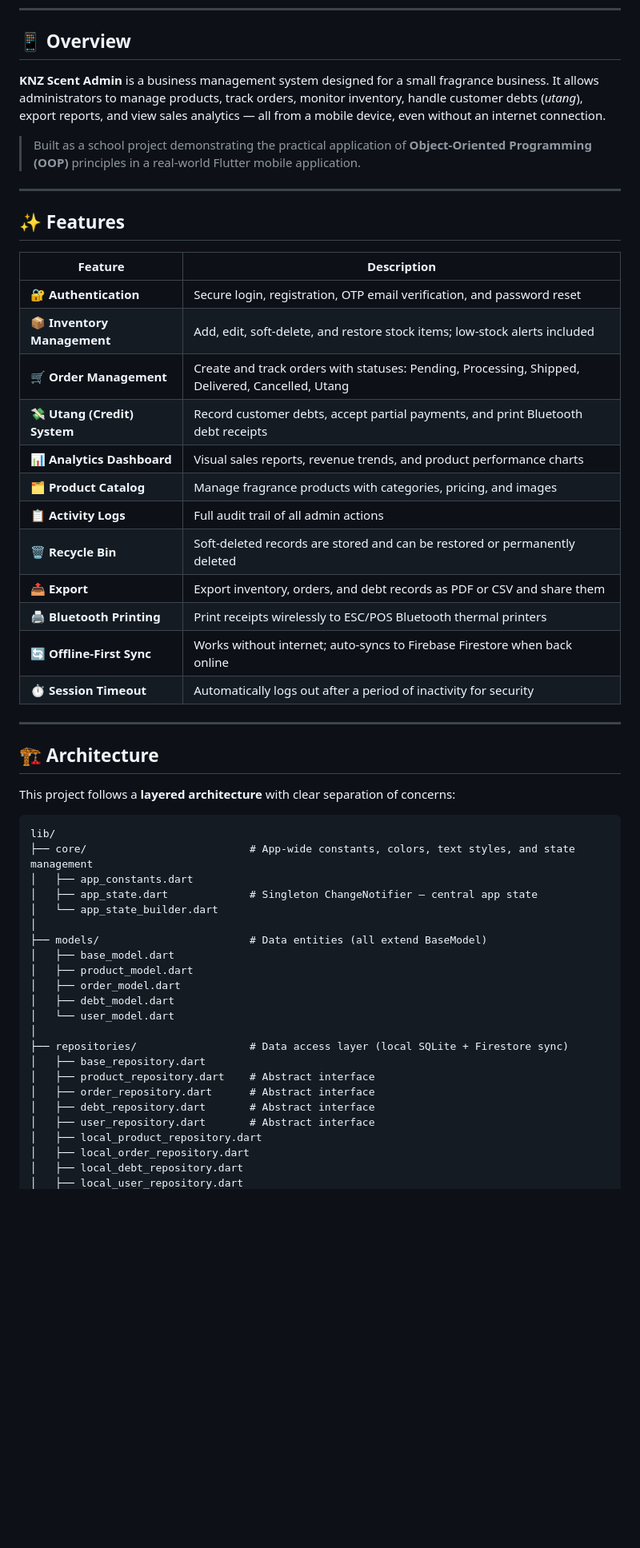
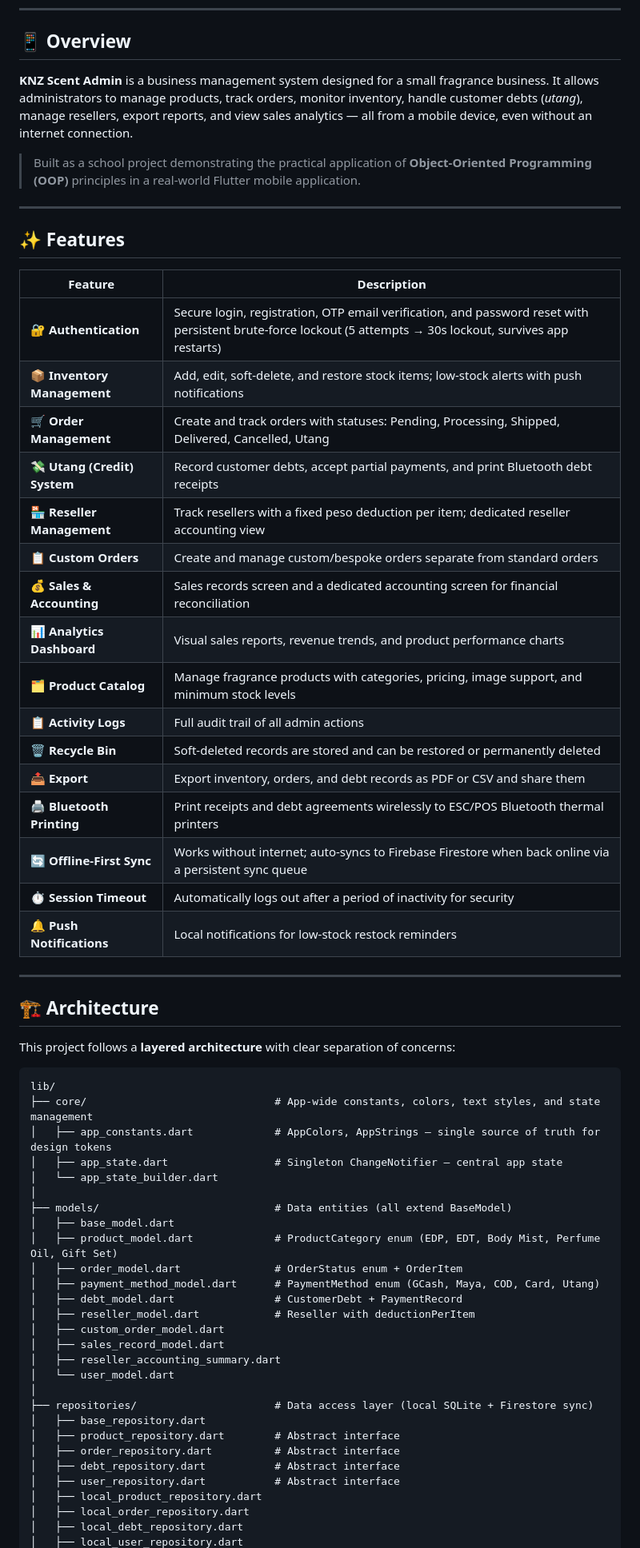
Before and after one commit to pioquentokennith/knz-inv-ord-debt-system, a Markdown page: README.md, the part around one of its changes. Shown at 80% size. Rendered like a GitHub page; blank space fills up the shorter version.

````diff
--- a/README.md
+++ b/README.md
@@ -7,7 +7,7 @@
 
 ## 📱 Overview
 
-**KNZ Scent Admin** is a business management system designed for a small fragrance business. It allows administrators to manage products, track orders, monitor inventory, handle customer debts (*utang*), export reports, and view sales analytics — all from a mobile device, even without an internet connection.
+**KNZ Scent Admin** is a business management system designed for a small fragrance business. It allows administrators to manage products, track orders, monitor inventory, handle customer debts (*utang*), manage resellers, export reports, and view sales analytics — all from a mobile device, even without an internet connection.
 
 > Built as a school project demonstrating the practical application of **Object-Oriented Programming (OOP)** principles in a real-world Flutter mobile application.
 
@@ -17,18 +17,22 @@
 
 | Feature | Description |
 |---|---|
-| 🔐 **Authentication** | Secure login, registration, OTP email verification, and password reset |
-| 📦 **Inventory Management** | Add, edit, soft-delete, and restore stock items; low-stock alerts included |
+| 🔐 **Authentication** | Secure login, registration, OTP email verification, and password reset with persistent brute-force lockout (5 attempts → 30s lockout, survives app restarts) |
+| 📦 **Inventory Management** | Add, edit, soft-delete, and restore stock items; low-stock alerts with push notifications |
 | 🛒 **Order Management** | Create and track orders with statuses: Pending, Processing, Shipped, Delivered, Cancelled, Utang |
 | 💸 **Utang (Credit) System** | Record customer debts, accept partial payments, and print Bluetooth debt receipts |
+| 🏪 **Reseller Management** | Track resellers with a fixed peso deduction per item; dedicated reseller accounting view |
+| 📋 **Custom Orders** | Create and manage custom/bespoke orders separate from standard orders |
+| 💰 **Sales & Accounting** | Sales records screen and a dedicated accounting screen for financial reconciliation |
 | 📊 **Analytics Dashboard** | Visual sales reports, revenue trends, and product performance charts |
-| 🗂️ **Product Catalog** | Manage fragrance products with categories, pricing, and images |
+| 🗂️ **Product Catalog** | Manage fragrance products with categories, pricing, image support, and minimum stock levels |
 | 📋 **Activity Logs** | Full audit trail of all admin actions |
 | 🗑️ **Recycle Bin** | Soft-deleted records are stored and can be restored or permanently deleted |
 | 📤 **Export** | Export inventory, orders, and debt records as PDF or CSV and share them |
-| 🖨️ **Bluetooth Printing** | Print receipts wirelessly to ESC/POS Bluetooth thermal printers |
-| 🔄 **Offline-First Sync** | Works without internet; auto-syncs to Firebase Firestore when back online |
+| 🖨️ **Bluetooth Printing** | Print receipts and debt agreements wirelessly to ESC/POS Bluetooth thermal printers |
+| 🔄 **Offline-First Sync** | Works without internet; auto-syncs to Firebase Firestore when back online via a persistent sync queue |
 | ⏱️ **Session Timeout** | Automatically logs out after a period of inactivity for security |
+| 🔔 **Push Notifications** | Local notifications for low-stock restock reminders |
 
 ---
 
@@ -38,24 +42,29 @@ This project follows a **layered architecture** with clear separation of concern
 
 ```
 lib/
-├── core/                          # App-wide constants, colors, text styles, and state management
-│   ├── app_constants.dart
-│   ├── app_state.dart             # Singleton ChangeNotifier — central app state
+├── core/                              # App-wide constants, colors, text styles, and state management
+│   ├── app_constants.dart             # AppColors, AppStrings — single source of truth for design tokens
+│   ├── app_state.dart                 # Singleton ChangeNotifier — central app state
 │   └── app_state_builder.dart
 │
-├── models/                        # Data entities (all extend BaseModel)
+├── models/                            # Data entities (all extend BaseModel)
 │   ├── base_model.dart
-│   ├── product_model.dart
-│   ├── order_model.dart
-│   ├── debt_model.dart
+│   ├── product_model.dart             # ProductCategory enum (EDP, EDT, Body Mist, Perfume Oil, Gift Set)
+│   ├── order_model.dart               # OrderStatus enum + OrderItem
+│   ├── payment_method_model.dart      # PaymentMethod enum (GCash, Maya, COD, Card, Utang)
+│   ├── debt_model.dart                # CustomerDebt + PaymentRecord
+│   ├── reseller_model.dart            # Reseller with deductionPerItem
+│   ├── custom_order_model.dart
+│   ├── sales_record_model.dart
+│   ├── reseller_accounting_summary.dart
 │   └── user_model.dart
 │
-├── repositories/                  # Data access layer (local SQLite + Firestore sync)
+├── repositories/                      # Data access layer (local SQLite + Firestore sync)
 │   ├── base_repository.dart
-│   ├── product_repository.dart    # Abstract interface
-│   ├── order_repository.dart      # Abstract interface
-│   ├── debt_repository.dart       # Abstract interface
-│   ├── user_repository.dart       # Abstract interface
+│   ├── product_repository.dart        # Abstract interface
+│   ├── order_repository.dart          # Abstract interface
+│   ├── debt_repository.dart           # Abstract interface
+│   ├── user_repository.dart           # Abstract interface
 │   ├── local_product_repository.dart
 │   ├── local_order_repository.dart
 │   ├── local_debt_repository.dart
````
Also changed, not shown: other parts of README.md (+98 -62 lines).
